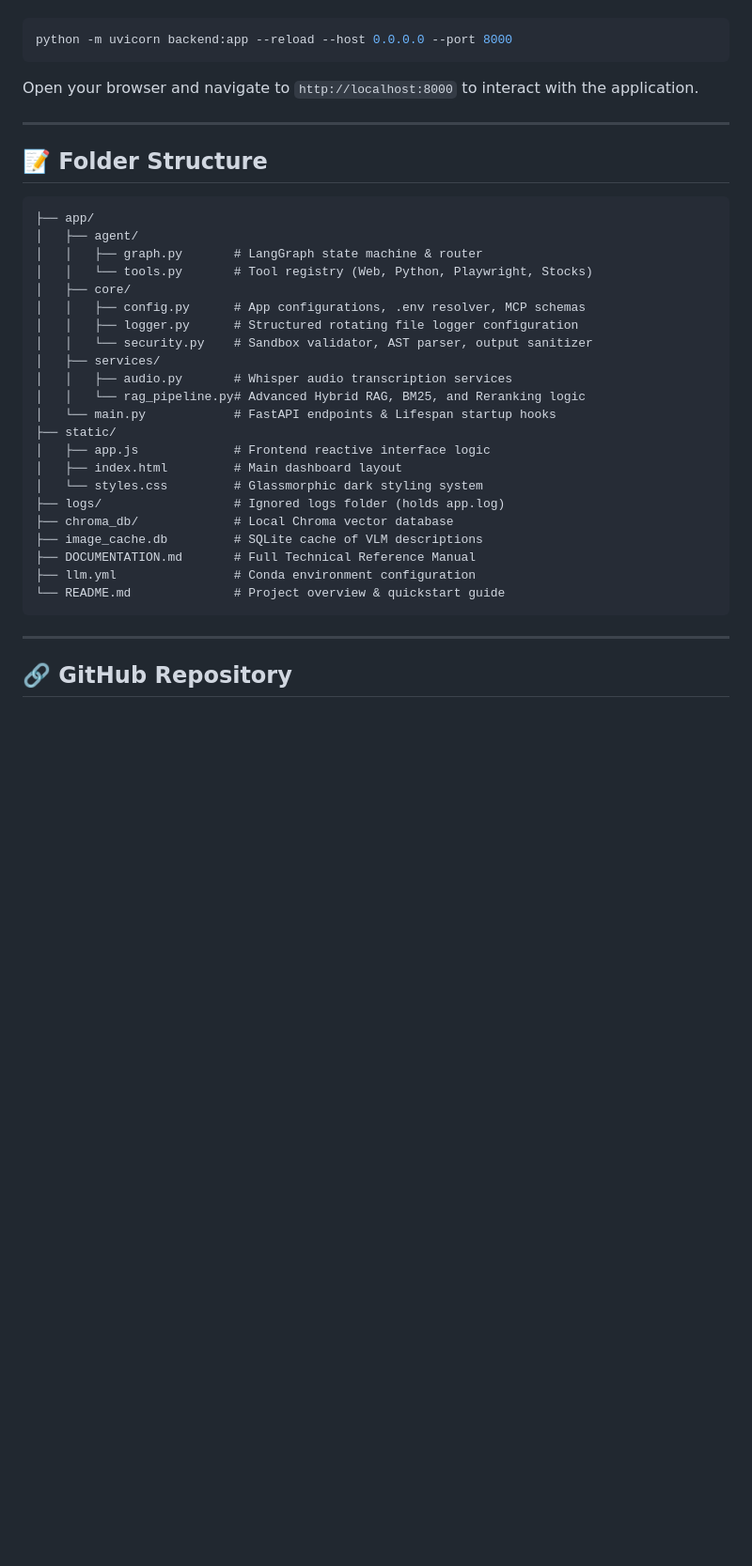
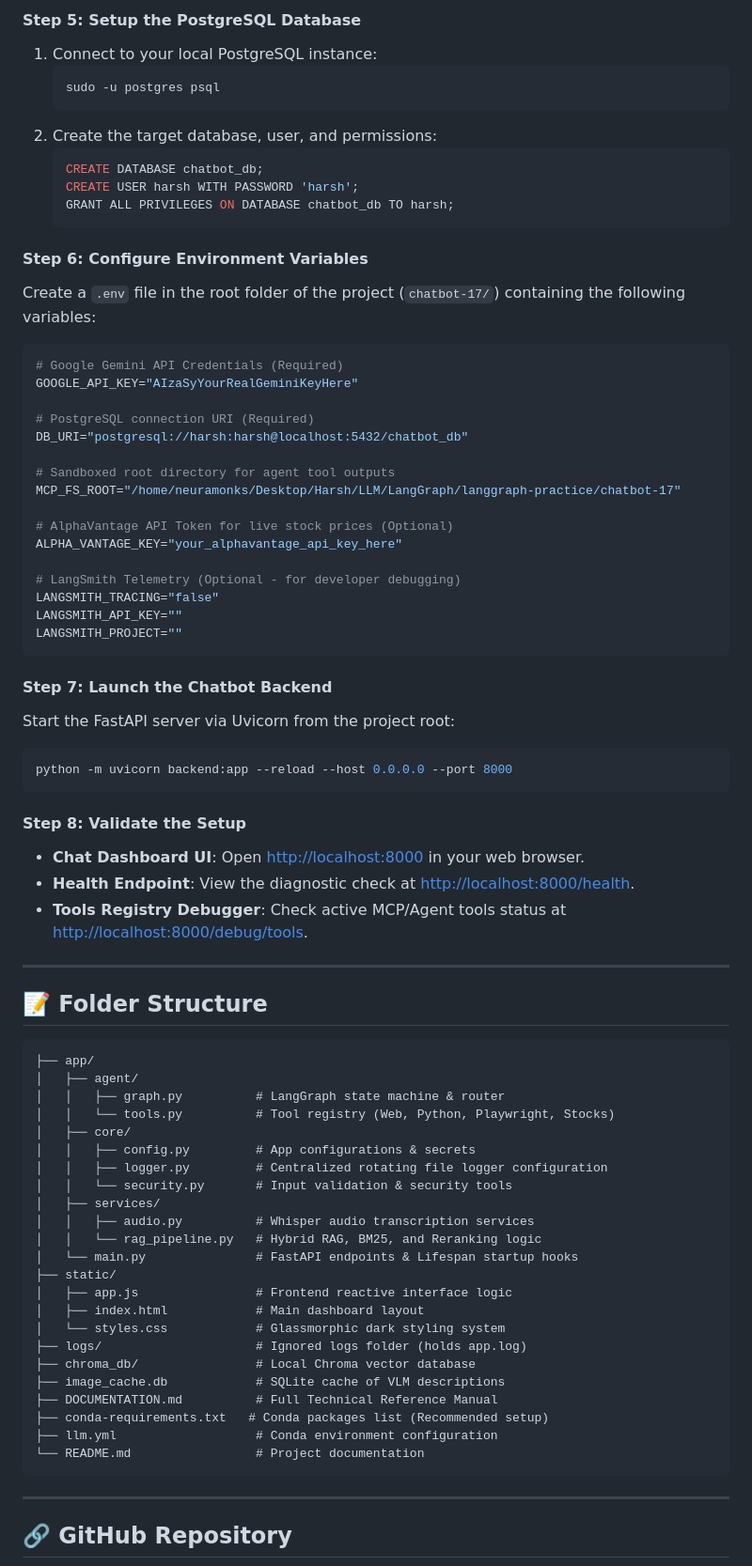
Before and after one commit to HARSH-GOHIL-git/financial-chatbot, a Markdown page: README.md, the part around one of its changes. Shown at 94% size. Drawn GitHub-style; blank space fills up the shorter version.

````diff
--- a/README.md
+++ b/README.md
@@ -90,7 +129,46 @@ Start the FastAPI server via Uvicorn:
+#### Step 5: Setup the PostgreSQL Database
+1. Connect to your local PostgreSQL instance:
+   ```bash
+   sudo -u postgres psql
+   ```
+2. Create the target database, user, and permissions:
+   ```sql
+   CREATE DATABASE chatbot_db;
+   CREATE USER harsh WITH PASSWORD 'harsh';
+   GRANT ALL PRIVILEGES ON DATABASE chatbot_db TO harsh;
+   ```
+
+#### Step 6: Configure Environment Variables
+Create a `.env` file in the root folder of the project (`chatbot-17/`) containing the following variables:
+```env
+# Google Gemini API Credentials (Required)
+GOOGLE_API_KEY="AIzaSyYourRealGeminiKeyHere"
+
+# PostgreSQL connection URI (Required)
+DB_URI="postgresql://harsh:harsh@localhost:5432/chatbot_db"
+
+# Sandboxed root directory for agent tool outputs
+MCP_FS_ROOT="/home/neuramonks/Desktop/Harsh/LLM/LangGraph/langgraph-practice/chatbot-17"
+
+# AlphaVantage API Token for live stock prices (Optional)
+ALPHA_VANTAGE_KEY="your_alphavantage_api_key_here"
+
+# LangSmith Telemetry (Optional - for developer debugging)
+LANGSMITH_TRACING="false"
+LANGSMITH_API_KEY=""
+LANGSMITH_PROJECT=""
+```
+
+#### Step 7: Launch the Chatbot Backend
+Start the FastAPI server via Uvicorn from the project root:
 ```bash
 python -m uvicorn backend:app --reload --host 0.0.0.0 --port 8000
 ```
-Open your browser and navigate to `http://localhost:8000` to interact with the application.
+
+#### Step 8: Validate the Setup
+* **Chat Dashboard UI**: Open [http://localhost:8000](http://localhost:8000) in your web browser.
+* **Health Endpoint**: View the diagnostic check at [http://localhost:8000/health](http://localhost:8000/health).
+* **Tools Registry Debugger**: Check active MCP/Agent tools status at [http://localhost:8000/debug/tools](http://localhost:8000/debug/tools).
 
 ---
 
@@ -99,26 +177,27 @@ Open your browser and navigate to `http://localhost:8000` to interact with the a
 ```text
 ├── app/
 │   ├── agent/
-│   │   ├── graph.py       # LangGraph state machine & router
-│   │   └── tools.py       # Tool registry (Web, Python, Playwright, Stocks)
+│   │   ├── graph.py          # LangGraph state machine & router
+│   │   └── tools.py          # Tool registry (Web, Python, Playwright, Stocks)
 │   ├── core/
-│   │   ├── config.py      # App configurations, .env resolver, MCP schemas
-│   │   ├── logger.py      # Structured rotating file logger configuration
-│   │   └── security.py    # Sandbox validator, AST parser, output sanitizer
+│   │   ├── config.py         # App configurations & secrets
+│   │   ├── logger.py         # Centralized rotating file logger configuration
+│   │   └── security.py       # Input validation & security tools
 │   ├── services/
-│   │   ├── audio.py       # Whisper audio transcription services
-│   │   └── rag_pipeline.py# Advanced Hybrid RAG, BM25, and Reranking logic
-│   └── main.py            # FastAPI endpoints & Lifespan startup hooks
+│   │   ├── audio.py          # Whisper audio transcription services
+│   │   └── rag_pipeline.py   # Hybrid RAG, BM25, and Reranking logic
+│   └── main.py               # FastAPI endpoints & Lifespan startup hooks
 ├── static/
-│   ├── app.js             # Frontend reactive interface logic
-│   ├── index.html         # Main dashboard layout
-│   └── styles.css         # Glassmorphic dark styling system
-├── logs/                  # Ignored logs folder (holds app.log)
-├── chroma_db/             # Local Chroma vector database
-├── image_cache.db         # SQLite cache of VLM descriptions
-├── DOCUMENTATION.md       # Full Technical Reference Manual
-├── llm.yml                # Conda environment configuration
-└── README.md              # Project overview & quickstart guide
+│   ├── app.js                # Frontend reactive interface logic
+│   ├── index.html            # Main dashboard layout
+│   └── styles.css            # Glassmorphic dark styling system
+├── logs/                     # Ignored logs folder (holds app.log)
+├── chroma_db/                # Local Chroma vector database
+├── image_cache.db            # SQLite cache of VLM descriptions
+├── DOCUMENTATION.md          # Full Technical Reference Manual
+├── conda-requirements.txt   # Conda packages list (Recommended setup)
+├── llm.yml                   # Conda environment configuration
+└── README.md                 # Project documentation
 ```
 
 ---
````
Also changed, not shown: other parts of README.md (+62 -23 lines).
